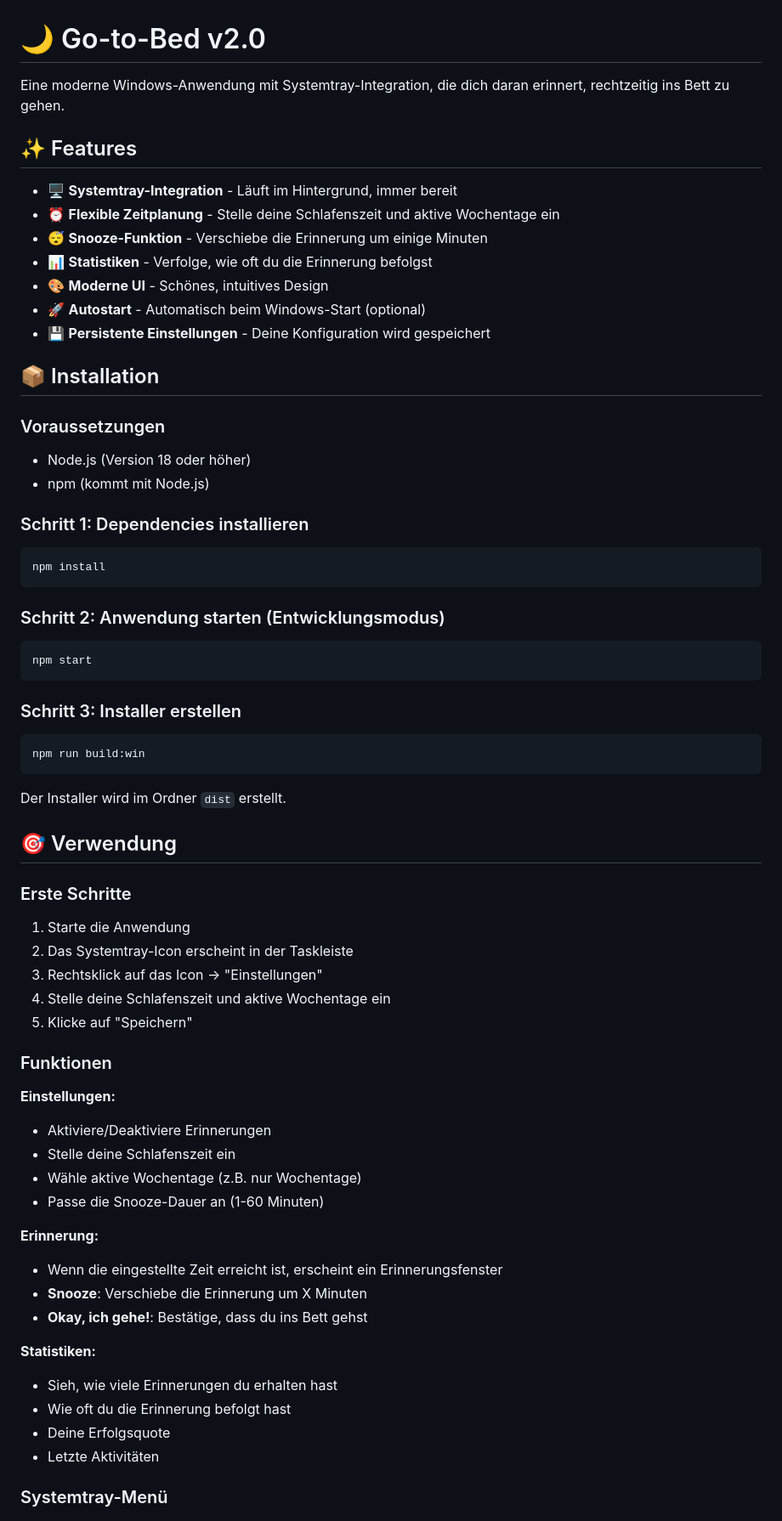
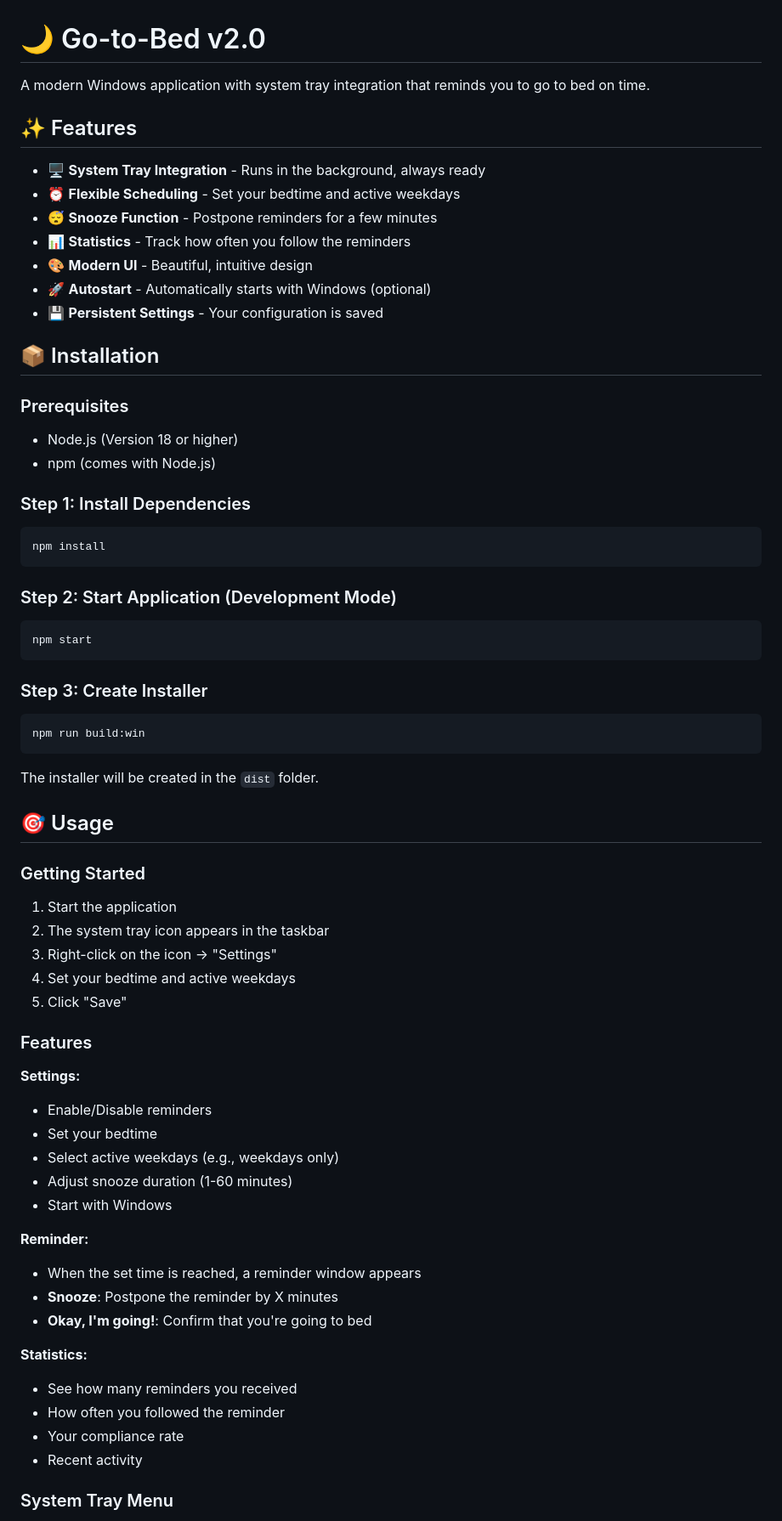
Before and after one commit to zGLados/go-to-bed, a Markdown page: README.md, the part around one of its changes. Shown at 85% size. Rendered like a GitHub page.

Commit message:
feat: Translate README.md to English and update installation instructions

````diff
--- a/README.md
+++ b/README.md
@@ -1,72 +1,73 @@
 # 🌙 Go-to-Bed v2.0
 
-Eine moderne Windows-Anwendung mit Systemtray-Integration, die dich daran erinnert, rechtzeitig ins Bett zu gehen.
+A modern Windows application with system tray integration that reminds you to go to bed on time.
 
 ## ✨ Features
 
-- 🖥️ **Systemtray-Integration** - Läuft im Hintergrund, immer bereit
-- ⏰ **Flexible Zeitplanung** - Stelle deine Schlafenszeit und aktive Wochentage ein
-- 😴 **Snooze-Funktion** - Verschiebe die Erinnerung um einige Minuten
-- 📊 **Statistiken** - Verfolge, wie oft du die Erinnerung befolgst
-- 🎨 **Moderne UI** - Schönes, intuitives Design
-- 🚀 **Autostart** - Automatisch beim Windows-Start (optional)
-- 💾 **Persistente Einstellungen** - Deine Konfiguration wird gespeichert
+- 🖥️ **System Tray Integration** - Runs in the background, always ready
+- ⏰ **Flexible Scheduling** - Set your bedtime and active weekdays
+- 😴 **Snooze Function** - Postpone reminders for a few minutes
+- 📊 **Statistics** - Track how often you follow the reminders
+- 🎨 **Modern UI** - Beautiful, intuitive design
+- 🚀 **Autostart** - Automatically starts with Windows (optional)
+- 💾 **Persistent Settings** - Your configuration is saved
 
 ## 📦 Installation
 
-### Voraussetzungen
+### Prerequisites
 
-- Node.js (Version 18 oder höher)
-- npm (kommt mit Node.js)
+- Node.js (Version 18 or higher)
+- npm (comes with Node.js)
 
-### Schritt 1: Dependencies installieren
+### Step 1: Install Dependencies
 
 ```bash
 npm install
 ```
 
-### Schritt 2: Anwendung starten (Entwicklungsmodus)
+### Step 2: Start Application (Development Mode)
 
 ```bash
 npm start
 ```
 
-### Schritt 3: Installer erstellen
+### Step 3: Create Installer
 
 ```bash
 npm run build:win
 ```
 
-Der Installer wird im Ordner `dist` erstellt.
+The installer will be created in the `dist` folder.
 
-## 🎯 Verwendung
+## 🎯 Usage
 
-### Erste Schritte
+### Getting Started
 
-1. Starte die Anwendung
-2. Das Systemtray-Icon erscheint in der Taskleiste
-3. Rechtsklick auf das Icon → "Einstellungen"
-4. Stelle deine Schlafenszeit und aktive Wochentage ein
-5. Klicke auf "Speichern"
+1. Start the application
+2. The system tray icon appears in the taskbar
+3. Right-click on the icon → "Settings"
+4. Set your bedtime and active weekdays
+5. Click "Save"
 
-### Funktionen
+### Features
 
-**Einstellungen:**
-- Aktiviere/Deaktiviere Erinnerungen
-- Stelle deine Schlafenszeit ein
-- Wähle aktive Wochentage (z.B. nur Wochentage)
-- Passe die Snooze-Dauer an (1-60 Minuten)
+**Settings:**
+- Enable/Disable reminders
+- Set your bedtime
+- Select active weekdays (e.g., weekdays only)
+- Adjust snooze duration (1-60 minutes)
+- Start with Windows
 
-**Erinnerung:**
-- Wenn die eingestellte Zeit erreicht ist, erscheint ein Erinnerungsfenster
-- **Snooze**: Verschiebe die Erinnerung um X Minuten
-- **Okay, ich gehe!**: Bestätige, dass du ins Bett gehst
+**Reminder:**
+- When the set time is reached, a reminder window appears
+- **Snooze**: Postpone the reminder by X minutes
+- **Okay, I'm going!**: Confirm that you're going to bed
 
-**Statistiken:**
-- Sieh, wie viele Erinnerungen du erhalten hast
-- Wie oft du die Erinnerung befolgt hast
-- Deine Erfolgsquote
-- Letzte Aktivitäten
+**Statistics:**
+- See how many reminders you received
+- How often you followed the reminder
+- Your compliance rate
+- Recent activity
 
-### Systemtray-Menü
+### System Tray Menu
 
````
Also changed, not shown: other parts of README.md (+73 -62 lines).
